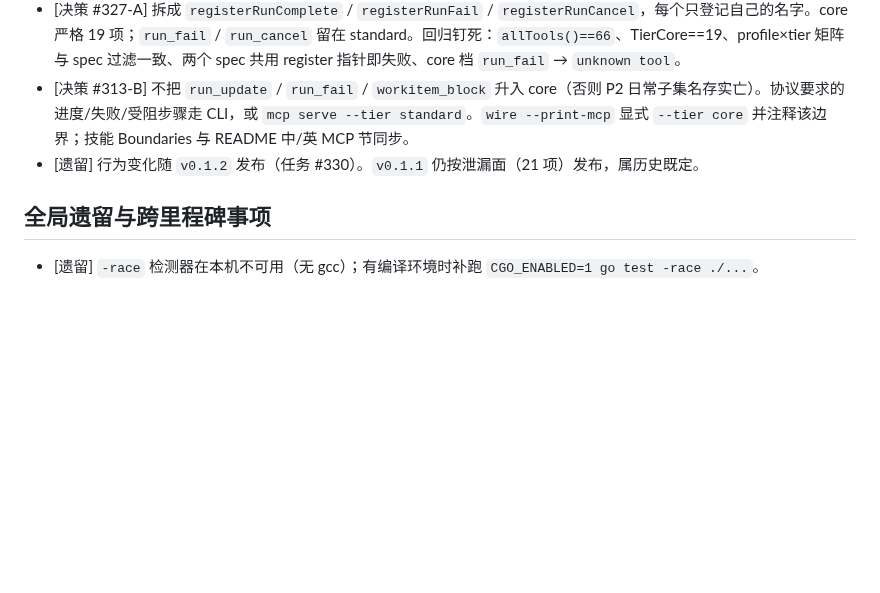
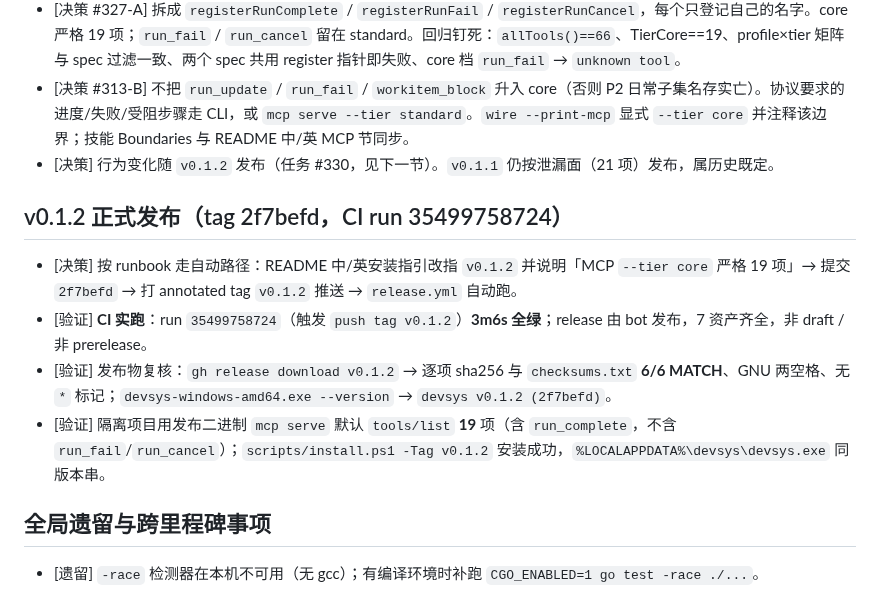
Before and after one commit to JAYY513/Workloom, a Markdown page: docs/开发记录.md, the part around the change. Rendered like a GitHub page; blank space fills up the shorter version.

Commit message:
docs(release): 记录 v0.1.2 CI 实跑（run 35499758724）与发布物复核
- CI 3m6s 全绿，7 资产 GNU 校验和 6/6 MATCH，devsys v0.1.2 (2f7befd)
- 发布二进制默认 MCP core=19；install.ps1 -Tag v0.1.2 安装成功

```diff
--- a/docs/开发记录.md
+++ b/docs/开发记录.md
@@ -439,7 +439,15 @@ M5.1–M5.6 每项一次独立 `reviewer` 评审：M5.3 判 incorrect（`--quiet
 - [问题] 默认 `devsys mcp serve`（session+executor + core）`tools/list` 实测 21 项，而 `allTools()` 标定 `TierCore` 仅 19 项：`run_fail` / `run_cancel` 与 `run_complete` 共用 `registerRunFinish`，tier 门按 spec 过滤、注册函数一次挂三个名字。
 - [决策 #327-A] 拆成 `registerRunComplete` / `registerRunFail` / `registerRunCancel`，每个只登记自己的名字。core 严格 19 项；`run_fail` / `run_cancel` 留在 standard。回归钉死：`allTools()==66`、TierCore==19、profile×tier 矩阵与 spec 过滤一致、两个 spec 共用 register 指针即失败、core 档 `run_fail` → `unknown tool`。
 - [决策 #313-B] 不把 `run_update` / `run_fail` / `workitem_block` 升入 core（否则 P2 日常子集名存实亡）。协议要求的进度/失败/受阻步骤走 CLI，或 `mcp serve --tier standard`。`wire --print-mcp` 显式 `--tier core` 并注释该边界；技能 Boundaries 与 README 中/英 MCP 节同步。
-- [遗留] 行为变化随 `v0.1.2` 发布（任务 #330）。`v0.1.1` 仍按泄漏面（21 项）发布，属历史既定。
+- [决策] 行为变化随 `v0.1.2` 发布（任务 #330，见下一节）。`v0.1.1` 仍按泄漏面（21 项）发布，属历史既定。
+
+## v0.1.2 正式发布（tag 2f7befd，CI run 35499758724）
+
+- [决策] 按 runbook 走自动路径：README 中/英安装指引改指 `v0.1.2` 并说明「MCP `--tier core` 严格 19 项」→ 提交 `2f7befd` → 打 annotated tag `v0.1.2` 推送 → `release.yml` 自动跑。
+- [验证] **CI 实跑**：run `35499758724`（触发 `push tag v0.1.2`）**3m6s 全绿**；release 由 bot 发布，7 资产齐全，非 draft / 非 prerelease。
+- [验证] 发布物复核：`gh release download v0.1.2` → 逐项 sha256 与 `checksums.txt` **6/6 MATCH**、GNU 两空格、无 `*` 标记；`devsys-windows-amd64.exe --version` → `devsys v0.1.2 (2f7befd)`。
+- [验证] 隔离项目用发布二进制 `mcp serve` 默认 `tools/list` **19** 项（含 `run_complete`，不含 `run_fail`/`run_cancel`）；`scripts/install.ps1 -Tag v0.1.2` 安装成功，`%LOCALAPPDATA%\devsys\devsys.exe` 同版本串。
+
 
 ## 全局遗留与跨里程碑事项
 
```
Also changed, not shown: docs/发布流程.md (+1 -1 lines).
